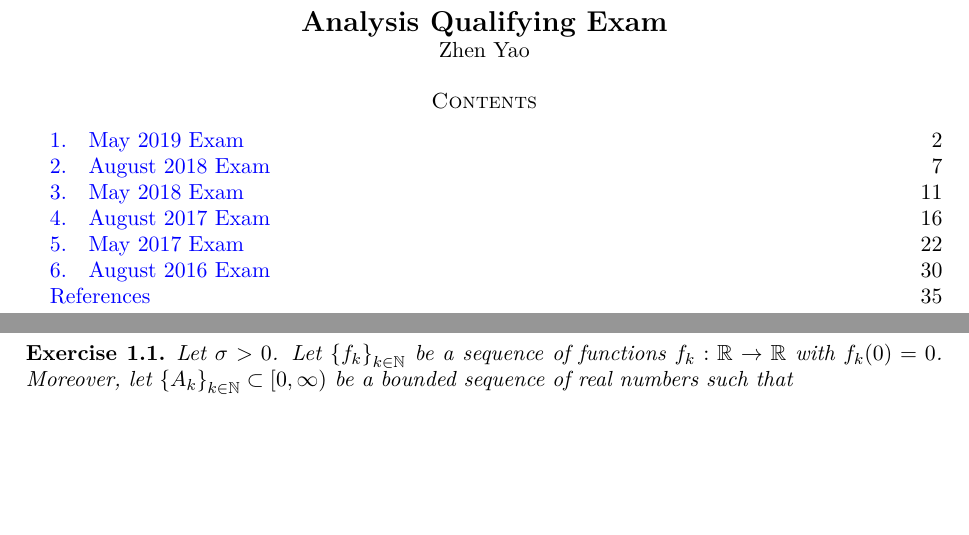
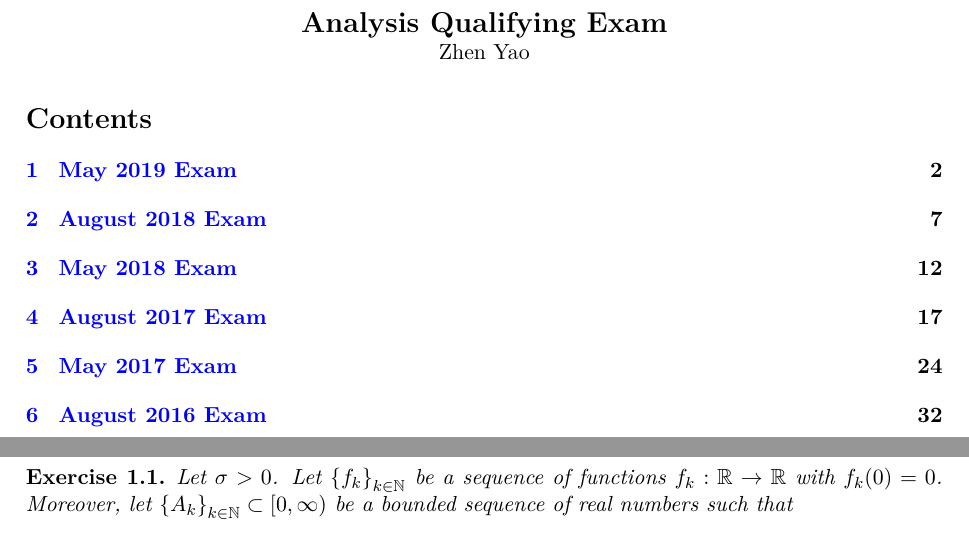
Before and after one commit to zhenyaonu/Analysis-Preliminary-Exam, a LaTeX document (main.tex): two parts of pages 1 and 2 of 35 before the commit and two parts of pages 1 and 2 of 37 after it, joined at a grey line, cut so that both start at the same text, the shorter picture padded with empty space. Compiled offline with pdfLaTeX.

Commit message:
Updates from Overleaf

```diff
--- a/main.tex
+++ b/main.tex
@@ -1,4 +1,4 @@
-\documentclass[11pt]{amsart}
+\documentclass[11pt]{article}
 \pagestyle{plain}
 %\documentclass{article}
 %\usepackage[utf8]{inputenc}
```
